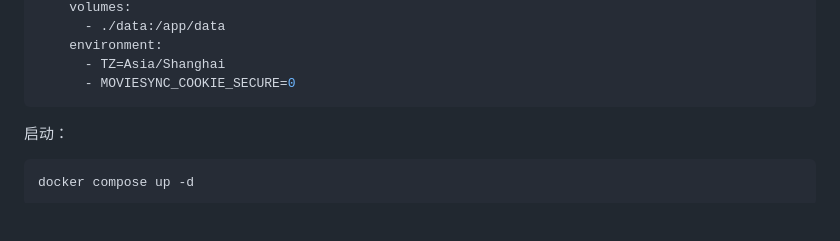
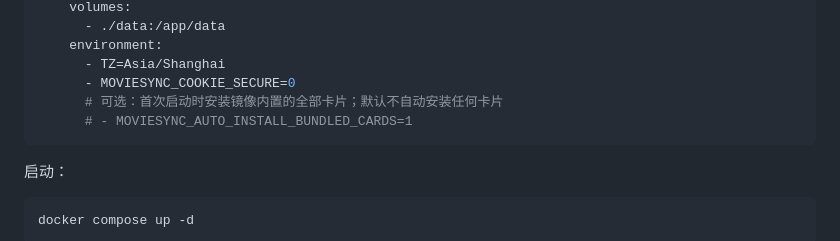
Before and after one commit to rinzaki007/DouQuarkHub, a Markdown page: README.md, the part around the change. Rendered like a GitHub page; blank space fills up the shorter version.

Commit message:
Document optional bundled-card installation in Compose example

````diff
--- a/README.md
+++ b/README.md
@@ -146,6 +146,8 @@ services:
     environment:
       - TZ=Asia/Shanghai
       - MOVIESYNC_COOKIE_SECURE=0
+      # 可选：首次启动时安装镜像内置的全部卡片；默认不自动安装任何卡片
+      # - MOVIESYNC_AUTO_INSTALL_BUNDLED_CARDS=1
 ```
 
 启动：
````
